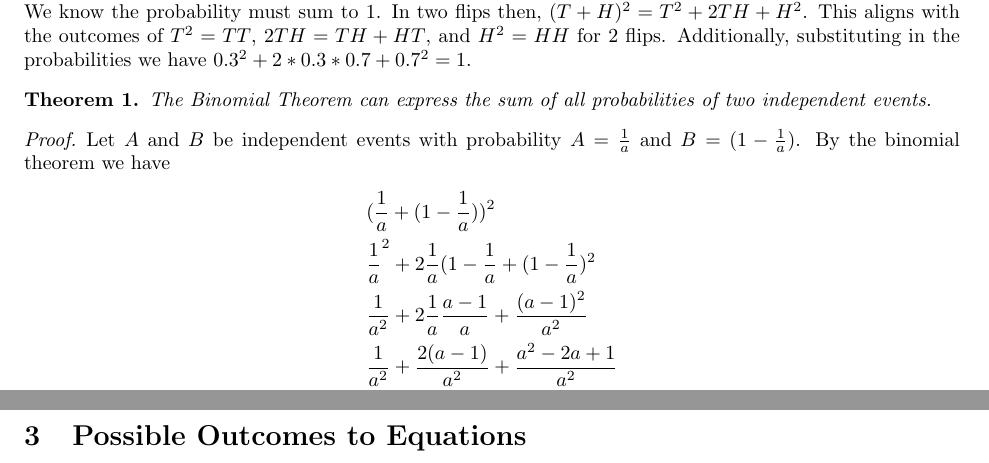
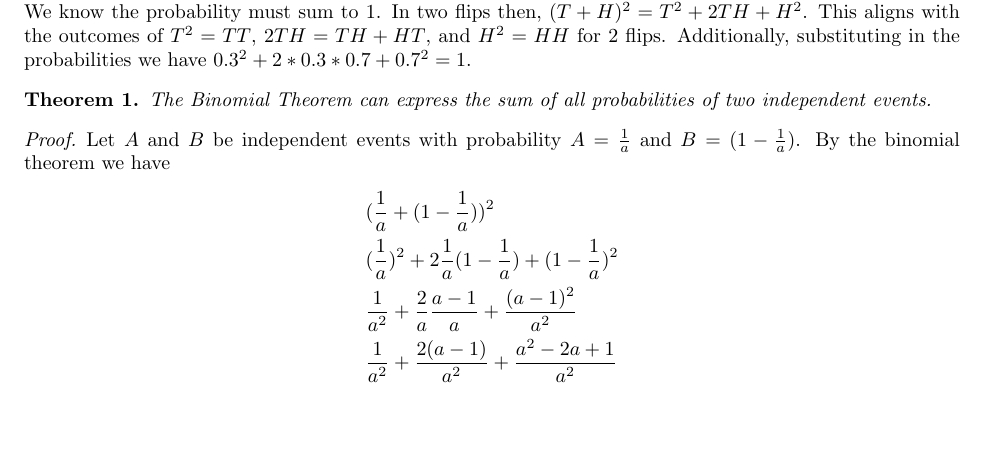
Before and after one commit to aljones15/classes, a LaTeX document (GMU/math/300/write1/draft2.tex): two parts of pages 1 and 4 of 4 before the commit and part of page 1 of 3 after it, the two joined at a grey line, cut so that both start at the same text, the shorter picture padded with empty space. Compiled offline with pdfLaTeX.

Commit message:
Further improve draft 2 m300.

```diff
--- a/GMU/math/300/write1/draft2.tex
+++ b/GMU/math/300/write1/draft2.tex
@@ -59,8 +59,8 @@ The binomial theorem expresses the expansion of two monomial terms $x$ and $y$ s
   Let $A$ and $B$ be independent events with probability $A = \frac{1}{a}$ and $B = (1 - \frac{1}{a})$. By the binomial theorem we have
   \begin{align*}
     &(\frac{1}{a} + (1-\frac{1}{a}))^2 \\
-    &\frac{1}{a}^2 + 2\frac{1}{a}(1-\frac{1}{a} + (1-\frac{1}{a})^2 \\
-    &\frac{1}{a^2} + 2\frac{1}{a}\frac{a-1}{a} + \frac{(a-1)^2}{a^2} \\
+    &(\frac{1}{a})^2 + 2\frac{1}{a}(1-\frac{1}{a}) + (1-\frac{1}{a})^2 \\
+    &\frac{1}{a^2} + \frac{2}{a}\frac{a-1}{a} + \frac{(a-1)^2}{a^2} \\
     &\frac{1}{a^2} + \frac{2(a-1)}{a^2} + \frac{a^2-2a+1}{a^2} \\
     &\frac{a^2+2-2+2a-2a}{a^2} \\
     &\frac{a^2}{a^2} = 1
@@ -156,8 +156,5 @@ We now combine the multinomial coeffecients with monomials raised to a power to
   Fix $m = r + 1$ and $(x_r + x_{r+1})^n = \sum_{(r, ..., r+1)}\binom{n}{x_1,...,x_{r+1}}x_1^rx_{r+1}^{r+1}$  and observe that this is provable using the binomial theorem.
 \end{proof}
 
-\section{Possible Outcomes to Equations}
-
-
 
 \end{document}
```
Also changed, not shown: GMU/math/300/write1/draft2.pdf.
